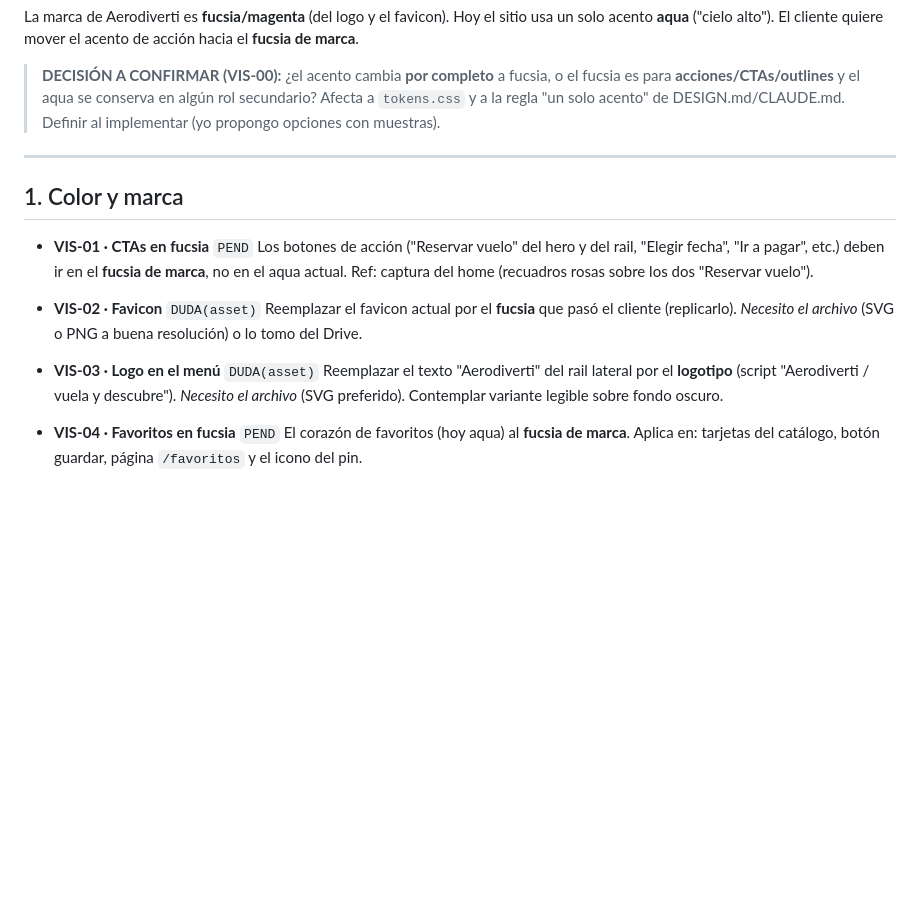
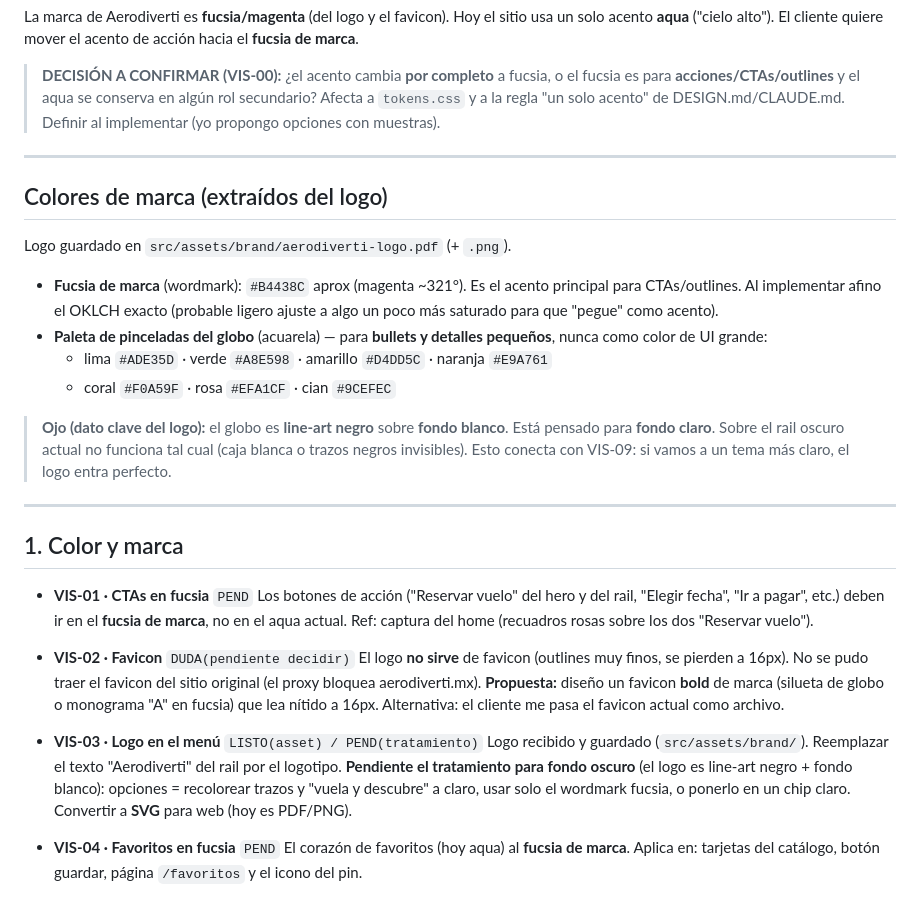
Before and after one commit to easymktok-ops/repo, a Markdown page: BACKLOG-VISUAL.md, the part around the change. GitHub-like rendering; blank space fills up the shorter version.

Commit message:
docs: backlog con colores de marca extraidos del logo y notas de logo/favicon
Co-Authored-By: Claude Opus 4.8 <noreply@anthropic.com>
Claude-Session: https://claude.ai/code/session_01HqpkpKfj3YTgtSRpQSFhay

```diff
--- a/BACKLOG-VISUAL.md
+++ b/BACKLOG-VISUAL.md
@@ -20,6 +20,25 @@ acento de acción hacia el **fucsia de marca**.
 
 ---
 
+## Colores de marca (extraídos del logo)
+
+Logo guardado en `src/assets/brand/aerodiverti-logo.pdf` (+ `.png`).
+
+- **Fucsia de marca** (wordmark): `#B4438C` aprox (magenta ~321°). Es el acento
+  principal para CTAs/outlines. Al implementar afino el OKLCH exacto (probable
+  ligero ajuste a algo un poco más saturado para que "pegue" como acento).
+- **Paleta de pinceladas del globo** (acuarela) — para **bullets y detalles
+  pequeños**, nunca como color de UI grande:
+  - lima `#ADE35D` · verde `#A8E598` · amarillo `#D4DD5C` · naranja `#E9A761`
+  - coral `#F0A59F` · rosa `#EFA1CF` · cian `#9CEFEC`
+
+> **Ojo (dato clave del logo):** el globo es **line-art negro** sobre **fondo
+> blanco**. Está pensado para **fondo claro**. Sobre el rail oscuro actual no
+> funciona tal cual (caja blanca o trazos negros invisibles). Esto conecta con
+> VIS-09: si vamos a un tema más claro, el logo entra perfecto.
+
+---
+
 ## 1. Color y marca
 
 - **VIS-01 · CTAs en fucsia** `PEND`
@@ -27,14 +46,19 @@ acento de acción hacia el **fucsia de marca**.
   "Ir a pagar", etc.) deben ir en el **fucsia de marca**, no en el aqua actual.
   Ref: captura del home (recuadros rosas sobre los dos "Reservar vuelo").
 
-- **VIS-02 · Favicon** `DUDA(asset)`
-  Reemplazar el favicon actual por el **fucsia** que pasó el cliente (replicarlo).
-  _Necesito el archivo_ (SVG o PNG a buena resolución) o lo tomo del Drive.
+- **VIS-02 · Favicon** `DUDA(pendiente decidir)`
+  El logo **no sirve** de favicon (outlines muy finos, se pierden a 16px). No se
+  pudo traer el favicon del sitio original (el proxy bloquea aerodiverti.mx).
+  **Propuesta:** diseño un favicon **bold** de marca (silueta de globo o
+  monograma "A" en fucsia) que lea nítido a 16px. Alternativa: el cliente me
+  pasa el favicon actual como archivo.
 
-- **VIS-03 · Logo en el menú** `DUDA(asset)`
-  Reemplazar el texto "Aerodiverti" del rail lateral por el **logotipo** (script
-  "Aerodiverti / vuela y descubre"). _Necesito el archivo_ (SVG preferido).
-  Contemplar variante legible sobre fondo oscuro.
+- **VIS-03 · Logo en el menú** `LISTO(asset) / PEND(tratamiento)`
+  Logo recibido y guardado (`src/assets/brand/`). Reemplazar el texto
+  "Aerodiverti" del rail por el logotipo. **Pendiente el tratamiento para fondo
+  oscuro** (el logo es line-art negro + fondo blanco): opciones = recolorear
+  trazos y "vuela y descubre" a claro, usar solo el wordmark fucsia, o ponerlo
+  en un chip claro. Convertir a **SVG** para web (hoy es PDF/PNG).
 
 - **VIS-04 · Favoritos en fucsia** `PEND`
   El corazón de favoritos (hoy aqua) al **fucsia de marca**. Aplica en: tarjetas
```
